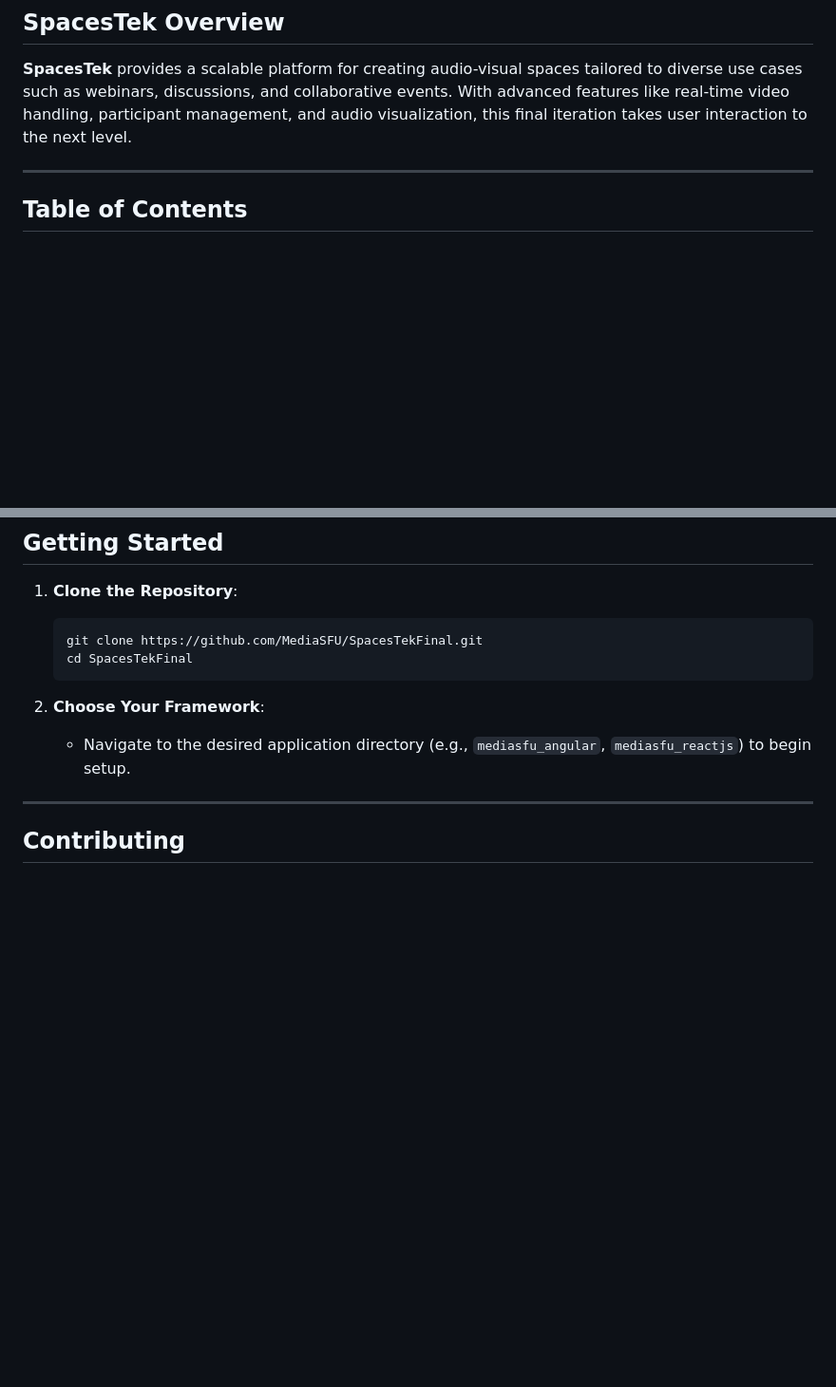
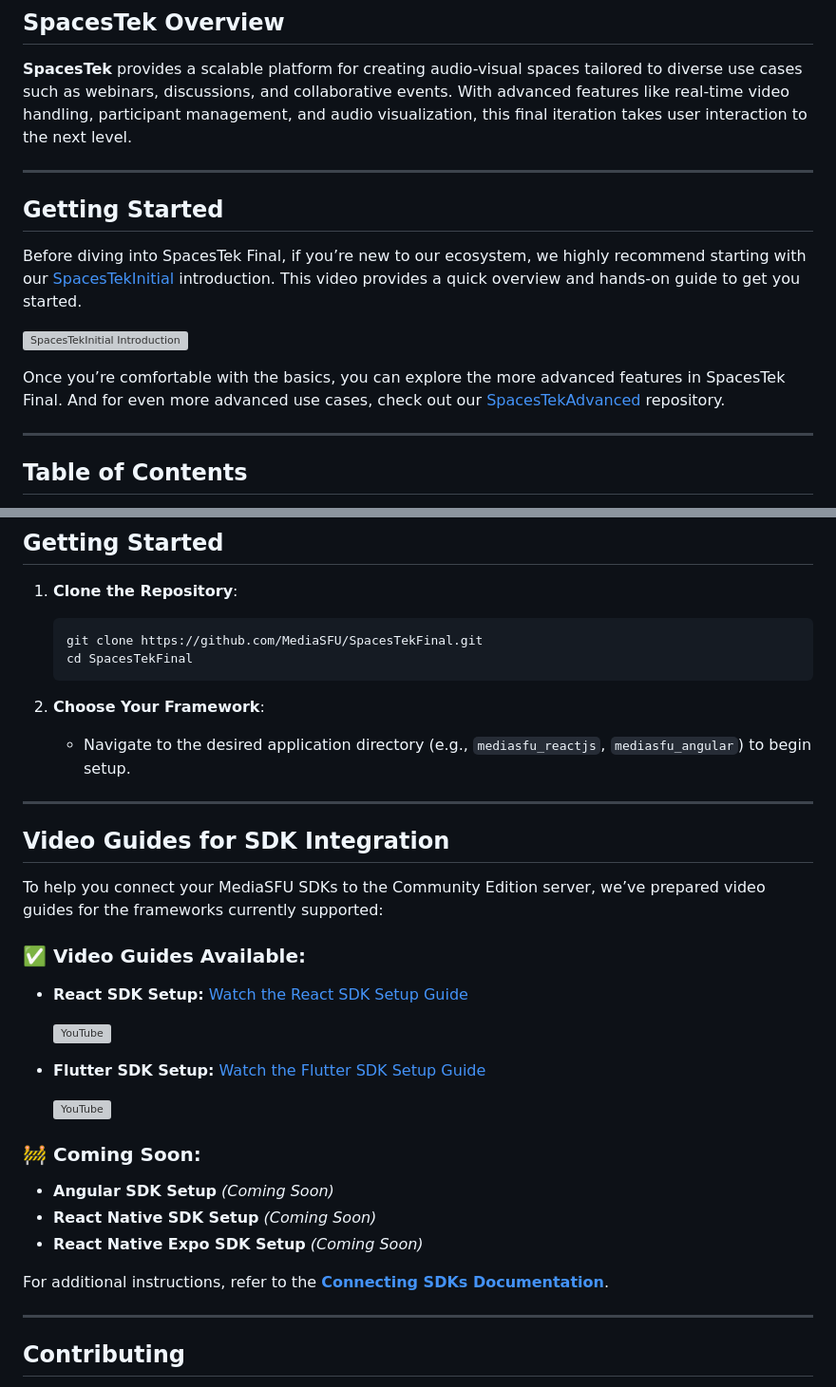
Before and after one commit to MediaSFU/SpacesTekFinal, a Markdown page: README.md, 2 parts joined by grey strips. Shown: that part at 95% size. Drawn GitHub-style; blank space fills up the shorter version; grey boxes are pictures that could not be loaded.

Commit message:
Updated README for video guides.

````diff
--- a/README.md
+++ b/README.md
@@ -31,6 +31,16 @@ Welcome to the **SpacesTek Final** repository! This monorepo represents the comp
 ## SpacesTek Overview
 
 **SpacesTek** provides a scalable platform for creating audio-visual spaces tailored to diverse use cases such as webinars, discussions, and collaborative events. With advanced features like real-time video handling, participant management, and audio visualization, this final iteration takes user interaction to the next level.
+
+---
+
+## Getting Started
+
+Before diving into SpacesTek Final, if you’re new to our ecosystem, we highly recommend starting with our [SpacesTekInitial](https://youtu.be/-S-Lahxf-P0) introduction. This video provides a quick overview and hands-on guide to get you started.
+
+[![SpacesTekInitial Introduction](http://i.ytimg.com/vi/-S-Lahxf-P0/hqdefault.jpg)](https://youtu.be/-S-Lahxf-P0)
+
+Once you’re comfortable with the basics, you can explore the more advanced features in SpacesTek Final. And for even more advanced use cases, check out our [SpacesTekAdvanced](https://github.com/MediaSFU/SpacesTekAdvanced) repository.
 
 ---
 
@@ -125,7 +135,29 @@ Here’s a visual walkthrough of SpacesTek. These images represent various featu
    ```
 
 2. **Choose Your Framework**:
-   - Navigate to the desired application directory (e.g., `mediasfu_angular`, `mediasfu_reactjs`) to begin setup.
+   - Navigate to the desired application directory (e.g., `mediasfu_reactjs`, `mediasfu_angular`) to begin setup.
+
+---
+
+## Video Guides for SDK Integration
+
+To help you connect your MediaSFU SDKs to the Community Edition server, we’ve prepared video guides for the frameworks currently supported:
+
+### ✅ Video Guides Available:
+- **React SDK Setup:** [Watch the React SDK Setup Guide](https://youtu.be/VvulSNB_AYg)
+
+  [![YouTube](http://i.ytimg.com/vi/VvulSNB_AYg/hqdefault.jpg)](https://www.youtube.com/watch?v=VvulSNB_AYg)
+
+- **Flutter SDK Setup:** [Watch the Flutter SDK Setup Guide](https://youtu.be/IzwVEMBQ3p0)
+
+  [![YouTube](http://i.ytimg.com/vi/IzwVEMBQ3p0/hqdefault.jpg)](https://www.youtube.com/watch?v=IzwVEMBQ3p0)
+
+### 🚧 Coming Soon:
+- **Angular SDK Setup** *(Coming Soon)*
+- **React Native SDK Setup** *(Coming Soon)*
+- **React Native Expo SDK Setup** *(Coming Soon)*
+
+For additional instructions, refer to the [**Connecting SDKs Documentation**](./CONNECT.md).
 
 ---
 
````
Also changed, not shown: mediasfu_react_native_expo/README.md (+1 -0 lines).
